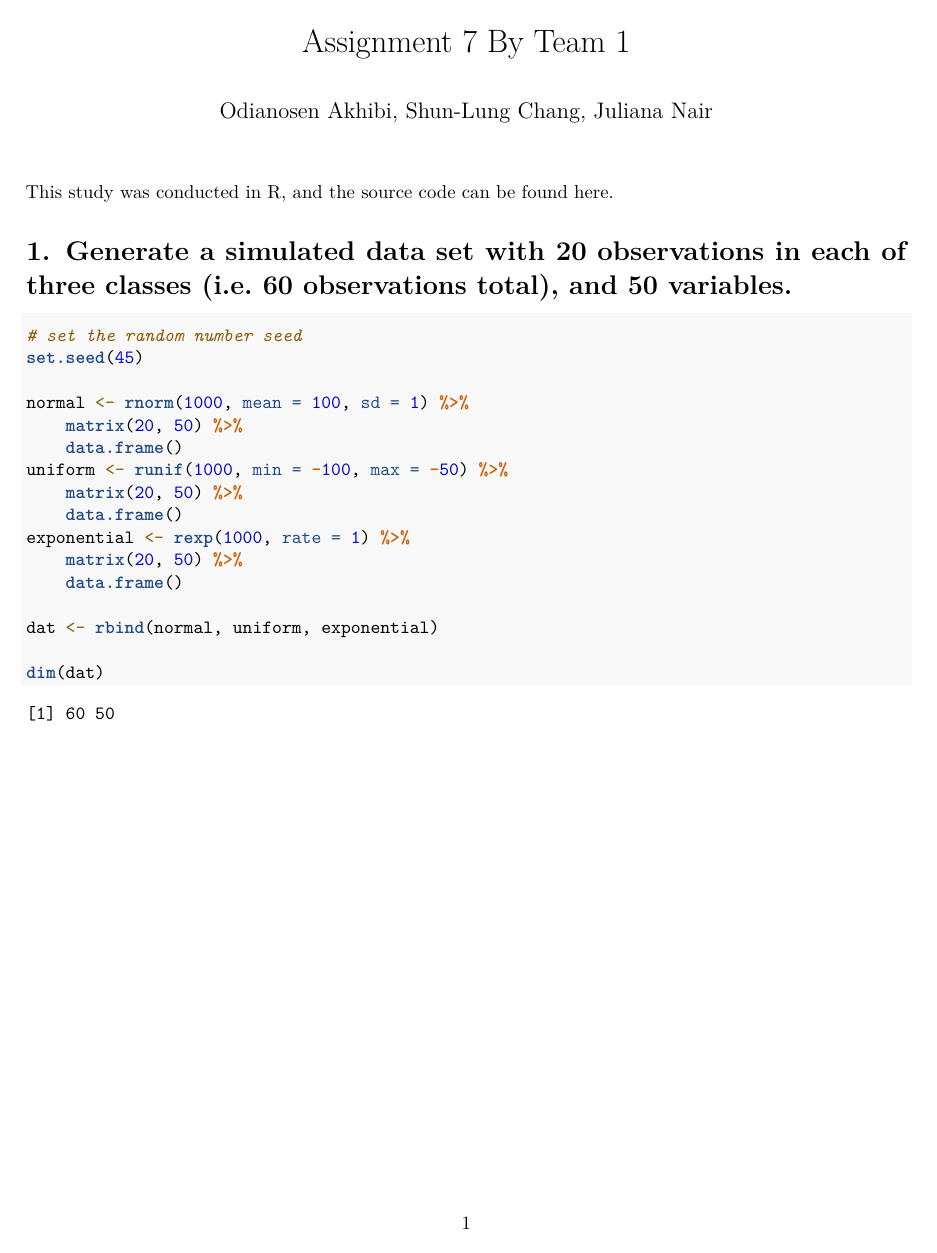
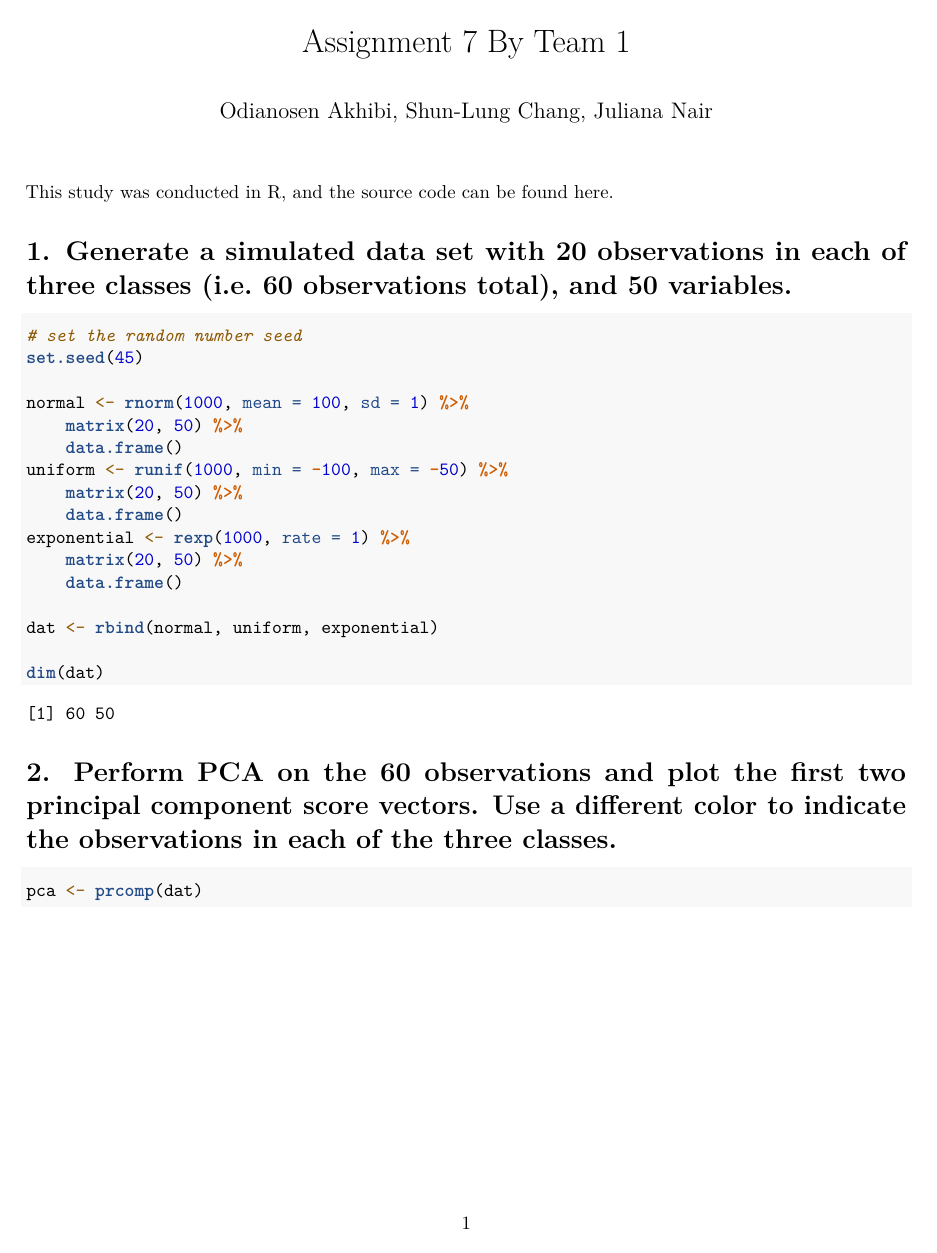
Before and after one commit to slchangtw/data_analytics_projects, an R Markdown document (assignment_7.Rmd): page 1 of 4. Rendered offline with R 4.5, knitr and Pandoc, then LaTeX, with nearby package versions.

Commit message:
update assignment 7

````diff
--- a/assignment_7.Rmd
+++ b/assignment_7.Rmd
@@ -14,7 +14,7 @@ library(ggplot2)
 library(knitr)
 ```
 
-This study was conducted in R, and the source code can be found [here]().
+This study was conducted in R, and the source code can be found [here](https://github.com/slchangtw/data_analytics_projects/blob/master/assignment_7.Rmd).
 
 # 1. Generate a simulated data set with 20 observations in each of three classes (i.e. 60 observations total), and 50 variables.
 
@@ -39,3 +39,5 @@ dim(dat)
 
 # 2. Perform PCA on the 60 observations and plot the first two principal component score vectors. Use a different color to indicate the observations in each of the three classes.
 
+```{r}
+pca <- prcomp(dat)
````
Also changed, not shown: assignment_7.pdf, assignment_7.Rmd (4 more changed lines).
